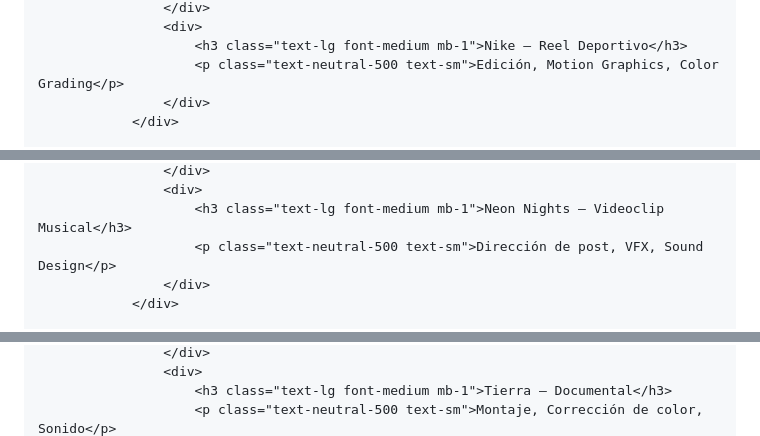
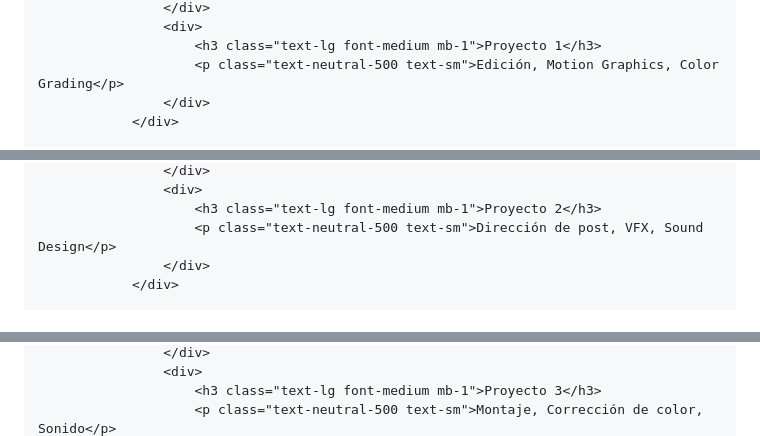
Before and after one commit to zzzh18k-ux/Portafolio, a Markdown page: README.md, 3 parts joined by grey strips. Drawn GitHub-style.

```diff
--- a/README.md
+++ b/README.md
@@ -80,6 +73,6 @@
                     </div>
                     <div>
-                        <h3 class="text-lg font-medium mb-1">Nike — Reel Deportivo</h3>
+                        <h3 class="text-lg font-medium mb-1">Proyecto 1</h3>
                         <p class="text-neutral-500 text-sm">Edición, Motion Graphics, Color Grading</p>
                     </div>
                 </div>
@@ -98,6 +84,6 @@
                     </div>
                     <div>
-                        <h3 class="text-lg font-medium mb-1">Neon Nights — Videoclip Musical</h3>
+                        <h3 class="text-lg font-medium mb-1">Proyecto 2</h3>
                         <p class="text-neutral-500 text-sm">Dirección de post, VFX, Sound Design</p>
                     </div>
                 </div>
@@ -116,4 +95,4 @@
                     </div>
                     <div>
-                        <h3 class="text-lg font-medium mb-1">Tierra — Documental</h3>
+                        <h3 class="text-lg font-medium mb-1">Proyecto 3</h3>
                         <p class="text-neutral-500 text-sm">Montaje, Corrección de color, Sonido</p>
```
Also changed, not shown: other parts of README.md (+21 -31 lines).
